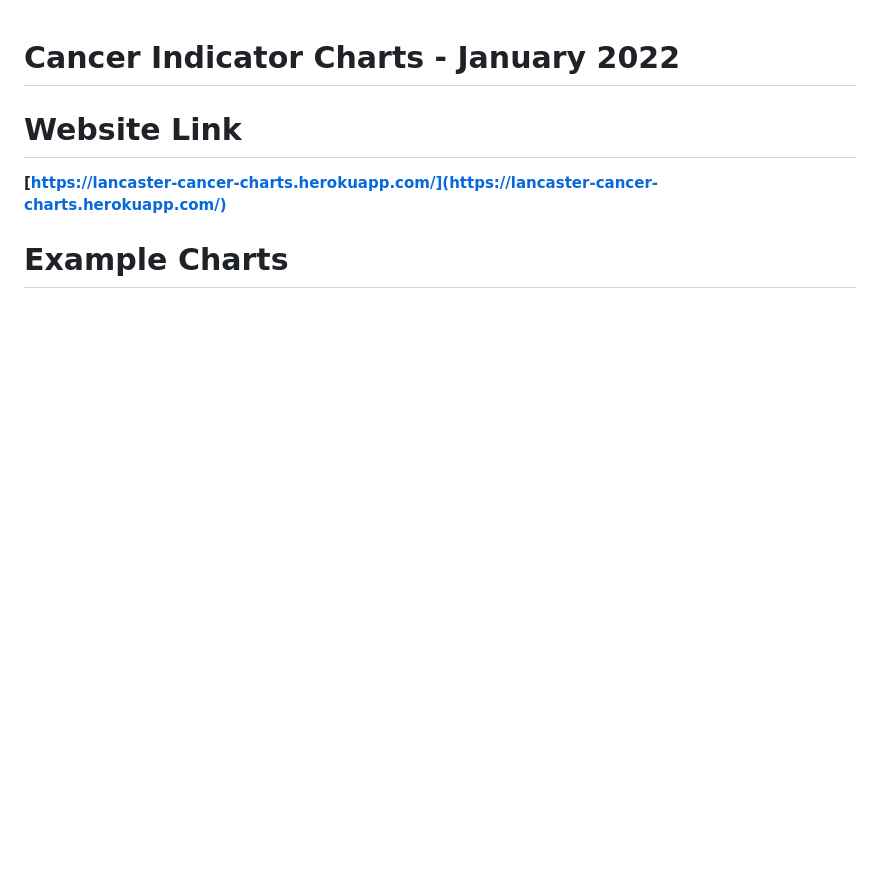
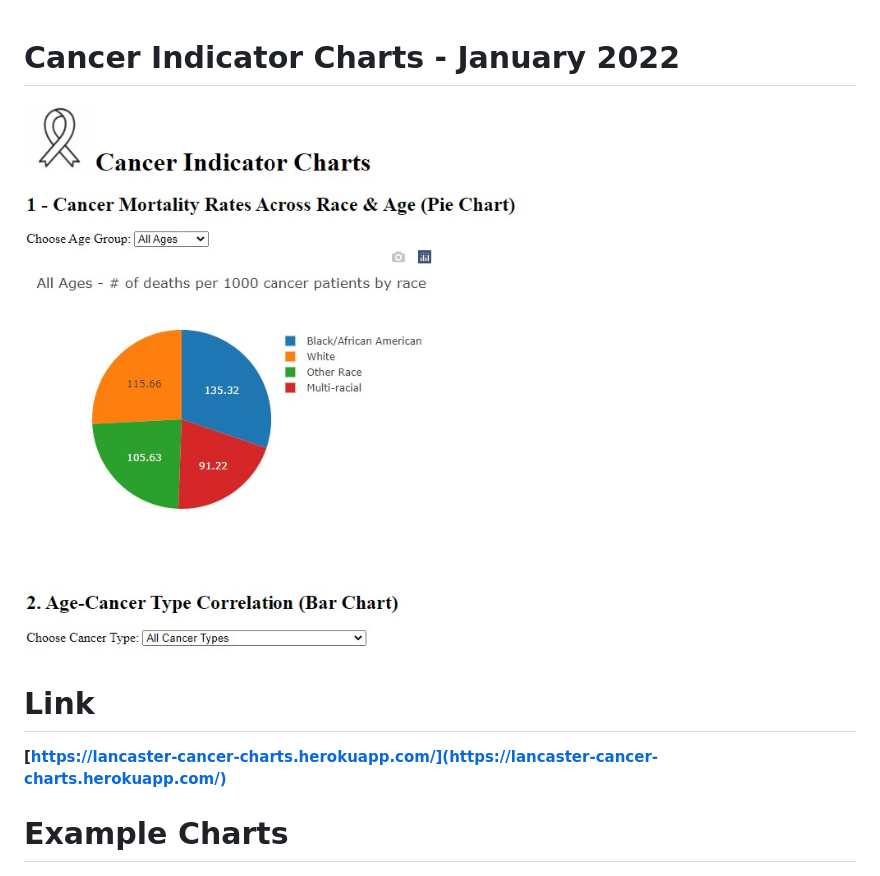
Before and after one commit to tlan2/icf-internship-challenge, a Markdown page: README.md, the part around the change printed below. Rendered like a GitHub page; pictures changed too: images/homepage.jpg (added); blank space fills up the shorter version.

```diff
--- a/README.md
+++ b/README.md
@@ -1,6 +1,6 @@
 # Cancer Indicator Charts - January 2022
-
-# Website Link
+![base page](./images/homepage.jpg)
+# Link
 **[https://lancaster-cancer-charts.herokuapp.com/](https://lancaster-cancer-charts.herokuapp.com/)**
 
 # Example Charts
```
Also changed, not shown: other parts of README.md (+2 -0 lines).
